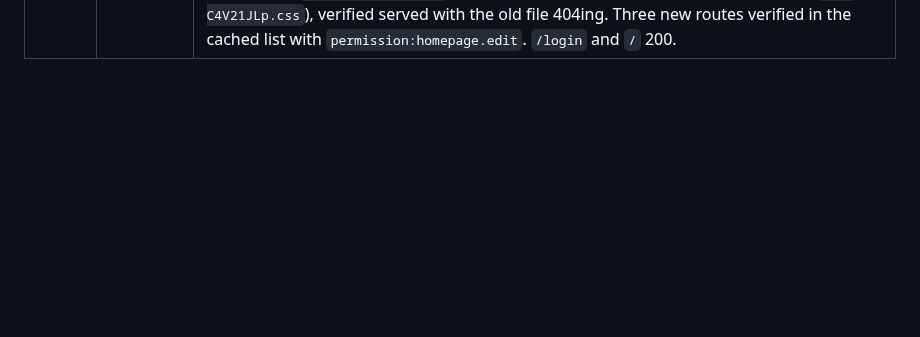
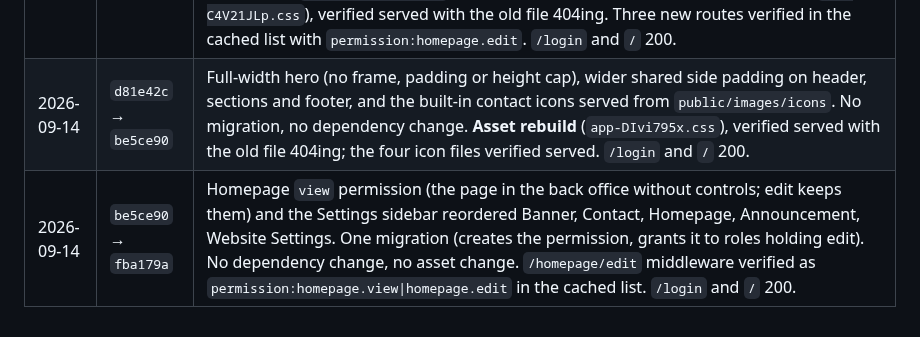
Before and after one commit to guansoon99/tuition-centre, a Markdown page: deploy-staging.md, the part around the change. GitHub-like rendering; blank space fills up the shorter version.

Commit message:
Log the full-width hero and homepage view-permission deploys
Co-Authored-By: Claude Fable 5.1 <noreply@anthropic.com>

```diff
--- a/deploy-staging.md
+++ b/deploy-staging.md
@@ -246,3 +246,5 @@ this server's configuration and are deliberately absent from git.
 | 2026-09-13 | `1552d53` → `9f3f4d2` | The submissions ZIP announces its exact size, so the browser shows a download percentage. PHP only. No migration, no dependency change, no asset change, no new route. `/login` 200. |
 | 2026-09-13 | `9f3f4d2` → `31f01f0` | Users permissions reordered (View, Create, Edit, Delete, Delete Student, Activate / Deactivate, Import, Export Excel) and the new `users.delete_student` permission: bulk delete reaches students only. One migration (creates the permission row, no backfill), 29 ran. No dependency change, no asset change. The bulk-destroy route's middleware changed to `permission:users.delete\|users.delete_student`; verified in the cached route list. `/login` 200. |
 | 2026-09-14 | `31f01f0` → `d81e42c` | New public homepage (posters as the hero, feature and review sliders, strip, footer) edited on the page itself under a new `homepage.edit` permission, with uploadable card images and reviewer photos; Facebook and Xiaohongshu contact types with an uploadable icon per contact. Deployed in three steps as the commits landed (`55146d0`, the MySQL-only test fix `20c824b`, `d81e42c`). Three migrations (`homepage_blocks`, the permission, `contacts.icon_path`), 31 ran. No dependency change. **Asset rebuild** (`app-C4V21JLp.css`), verified served with the old file 404ing. Three new routes verified in the cached list with `permission:homepage.edit`. `/login` and `/` 200. |
+| 2026-09-14 | `d81e42c` → `be5ce90` | Full-width hero (no frame, padding or height cap), wider shared side padding on header, sections and footer, and the built-in contact icons served from `public/images/icons`. No migration, no dependency change. **Asset rebuild** (`app-DIvi795x.css`), verified served with the old file 404ing; the four icon files verified served. `/login` and `/` 200. |
+| 2026-09-14 | `be5ce90` → `fba179a` | Homepage `view` permission (the page in the back office without controls; edit keeps them) and the Settings sidebar reordered Banner, Contact, Homepage, Announcement, Website Settings. One migration (creates the permission, grants it to roles holding edit). No dependency change, no asset change. `/homepage/edit` middleware verified as `permission:homepage.view\|homepage.edit` in the cached list. `/login` and `/` 200. |
```
Also changed, not shown: deploy-production.md (+2 -0 lines).
